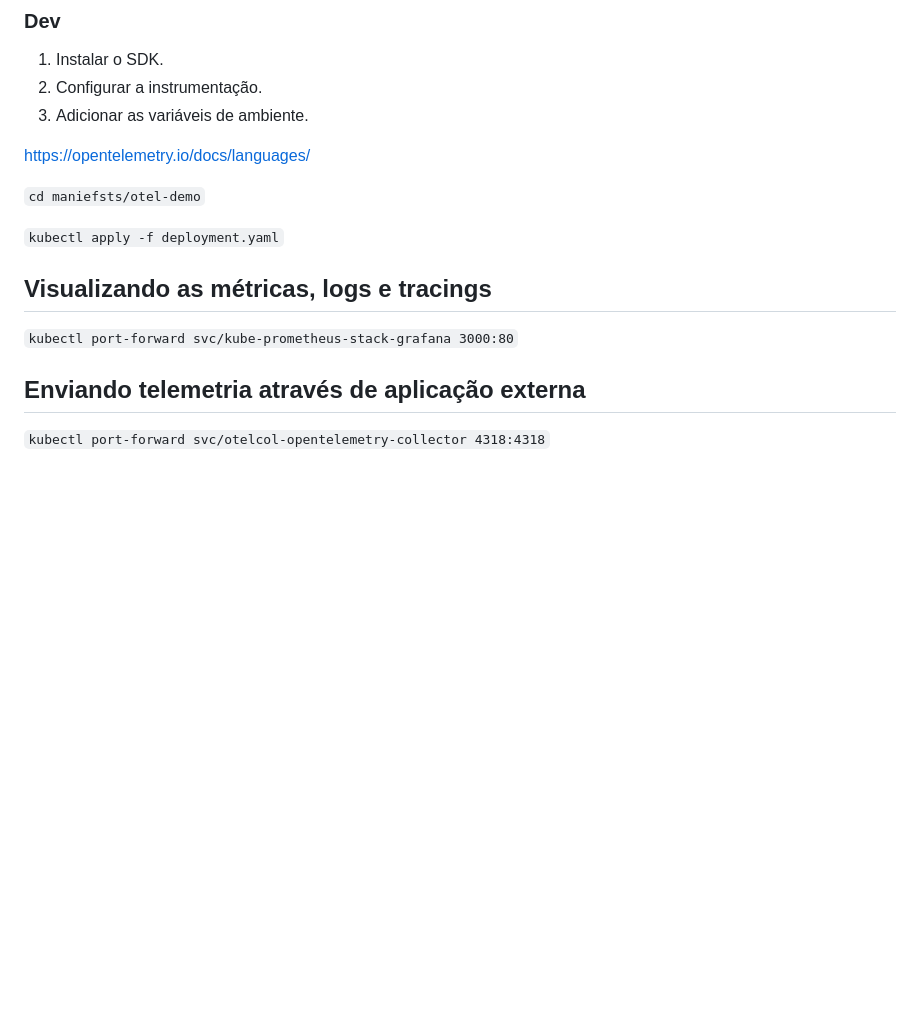
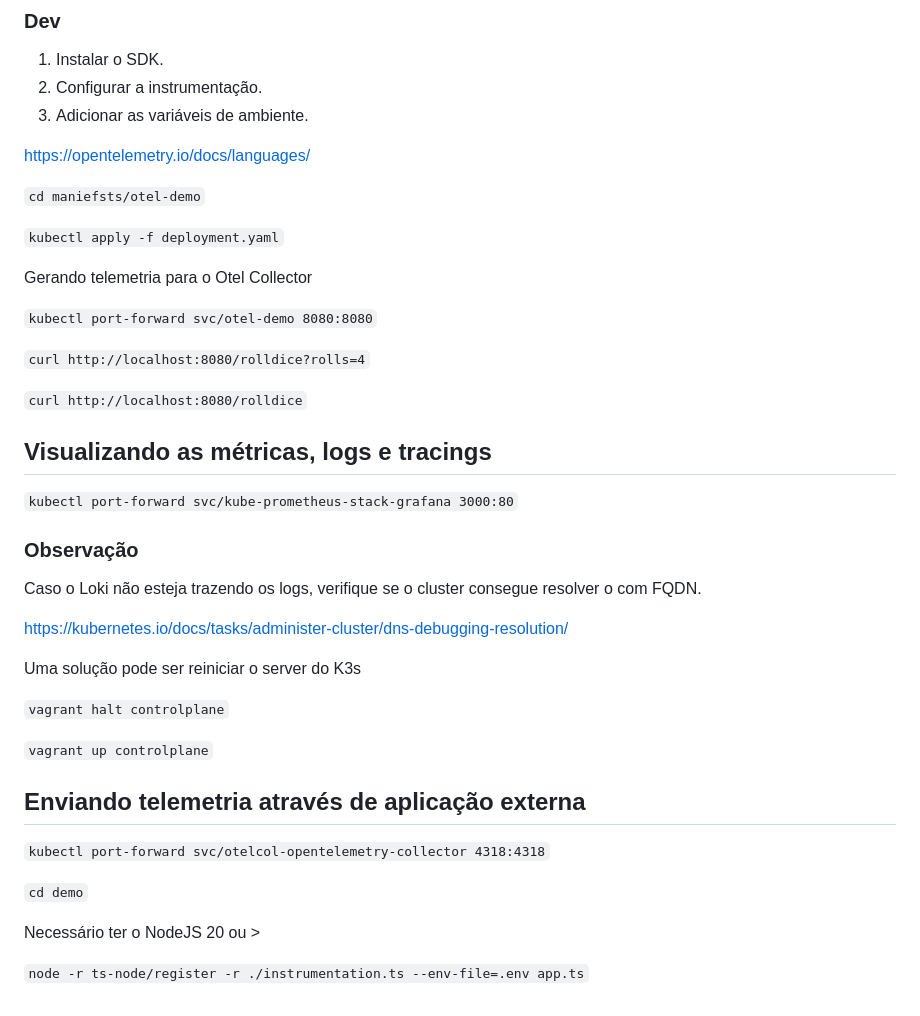
Before and after one commit to gmtborges/devopsgo-observability, a Markdown page: README.md, the part around the change. Rendered like a GitHub page; blank space fills up the shorter version.

Commit message:
add troubleshooting tip for loki

```diff
--- a/README.md
+++ b/README.md
@@ -145,10 +145,37 @@ Opcional, mc CLI
 
 `kubectl apply -f deployment.yaml`
 
+Gerando telemetria para o Otel Collector
+
+`kubectl port-forward svc/otel-demo 8080:8080`
+
+`curl http://localhost:8080/rolldice?rolls=4`
+
+`curl http://localhost:8080/rolldice`
+
 ## Visualizando as métricas, logs e tracings
 
 `kubectl port-forward svc/kube-prometheus-stack-grafana 3000:80`
 
+### Observação
+
+Caso o Loki não esteja trazendo os logs, verifique se o cluster consegue
+resolver o com FQDN.
+
+[https://kubernetes.io/docs/tasks/administer-cluster/dns-debugging-resolution/](https://kubernetes.io/docs/tasks/administer-cluster/dns-debugging-resolution/)
+
+Uma solução pode ser reiniciar o server do K3s
+
+`vagrant halt controlplane`
+
+`vagrant up controlplane`
+
 ## Enviando telemetria através de aplicação externa
 
 `kubectl port-forward svc/otelcol-opentelemetry-collector 4318:4318`
+
+`cd demo`
+
+Necessário ter o NodeJS 20 ou >
+
+`node -r ts-node/register -r ./instrumentation.ts --env-file=.env app.ts`
```
